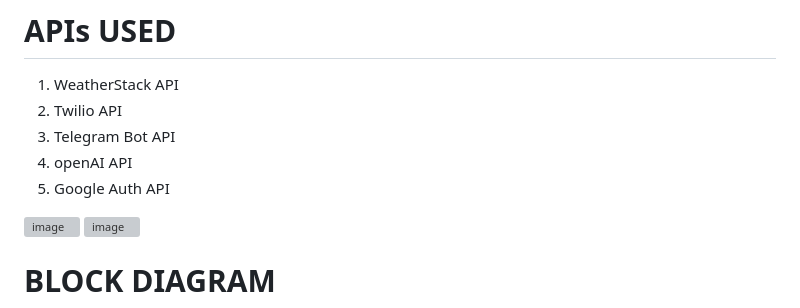
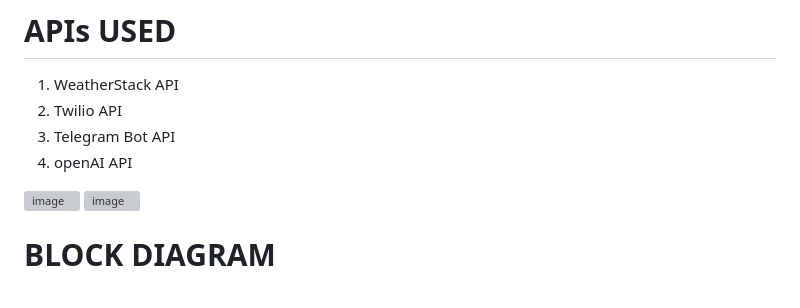
Before and after one commit to aditi18kapil/SKINTELLECT_AIoT-based-skin-analaysis-and-recommendations-system, a Markdown page: README.md, the part around the change. Rendered like a GitHub page; grey boxes are pictures that could not be loaded.

```diff
--- a/README.md
+++ b/README.md
@@ -61,7 +61,6 @@ With a user-friendly interface and data-driven approach, this project promises t
 2. Twilio API
 3. Telegram Bot API
 4. openAI API
-5. Google Auth API
 
 ![image](https://github.com/aditi18kapil/SKINTELLECT_AIoT-based-skin-analaysis-and-recommendations-system/assets/118043393/20eebf56-795f-4a2d-86ba-3cc1aca9f2a4)
 ![image](https://github.com/aditi18kapil/SKINTELLECT_AIoT-based-skin-analaysis-and-recommendations-system/assets/118043393/0a7bc045-3bcf-430b-9f31-27af1fc49123)
```
